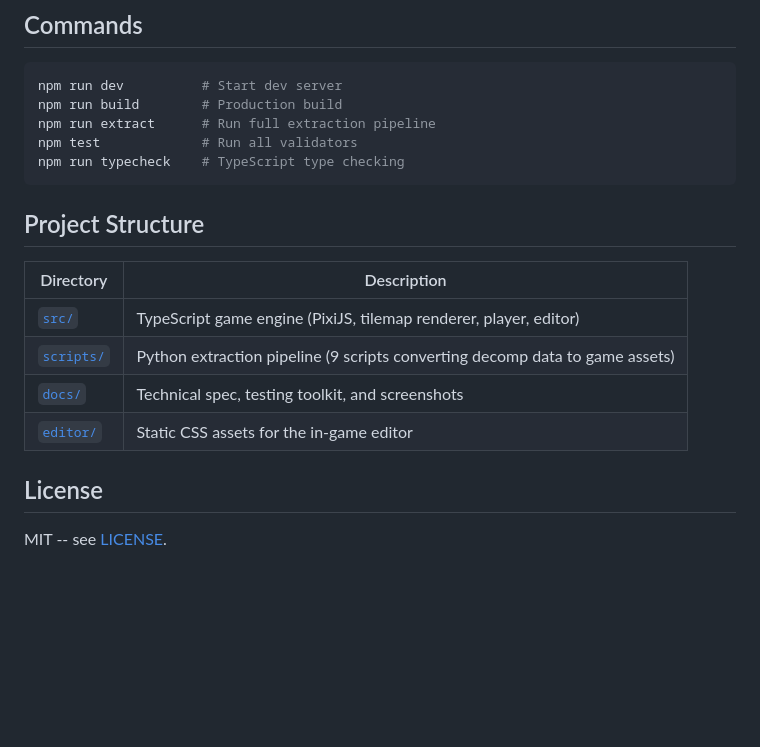
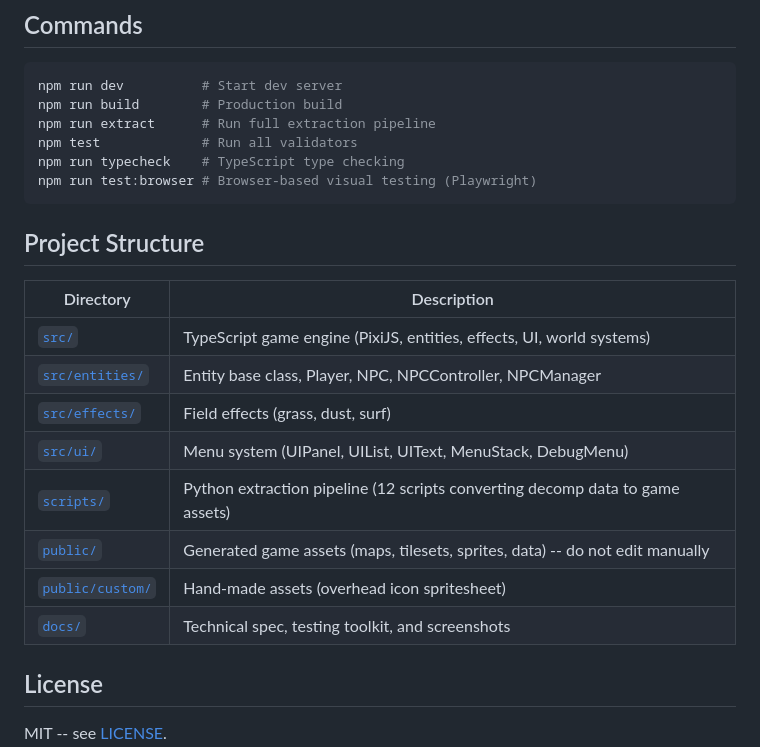
Before and after one commit to blixxurd/kanto, a Markdown page: README.md, the part around one of its changes. Drawn GitHub-style; blank space fills up the shorter version.

````diff
--- a/README.md
+++ b/README.md
@@ -161,16 +183,21 @@ npm run build        # Production build
 npm run extract      # Run full extraction pipeline
 npm test             # Run all validators
 npm run typecheck    # TypeScript type checking
+npm run test:browser # Browser-based visual testing (Playwright)
 ```
 
 ## Project Structure
 
 | Directory | Description |
 |---|---|
-| [`src/`](src/) | TypeScript game engine (PixiJS, tilemap renderer, player, editor) |
-| [`scripts/`](scripts/) | Python extraction pipeline (9 scripts converting decomp data to game assets) |
+| [`src/`](src/) | TypeScript game engine (PixiJS, entities, effects, UI, world systems) |
+| [`src/entities/`](src/entities/) | Entity base class, Player, NPC, NPCController, NPCManager |
+| [`src/effects/`](src/effects/) | Field effects (grass, dust, surf) |
+| [`src/ui/`](src/ui/) | Menu system (UIPanel, UIList, UIText, MenuStack, DebugMenu) |
+| [`scripts/`](scripts/) | Python extraction pipeline (12 scripts converting decomp data to game assets) |
+| [`public/`](public/) | Generated game assets (maps, tilesets, sprites, data) -- do not edit manually |
+| [`public/custom/`](public/custom/) | Hand-made assets (overhead icon spritesheet) |
 | [`docs/`](docs/) | Technical spec, testing toolkit, and screenshots |
-| [`editor/`](editor/) | Static CSS assets for the in-game editor |
 
 ## License
 
````
Also changed, not shown: other parts of README.md (+41 -19 lines), docs/screenshots/npc_oak_exclamation.png (added), 8 other files.
